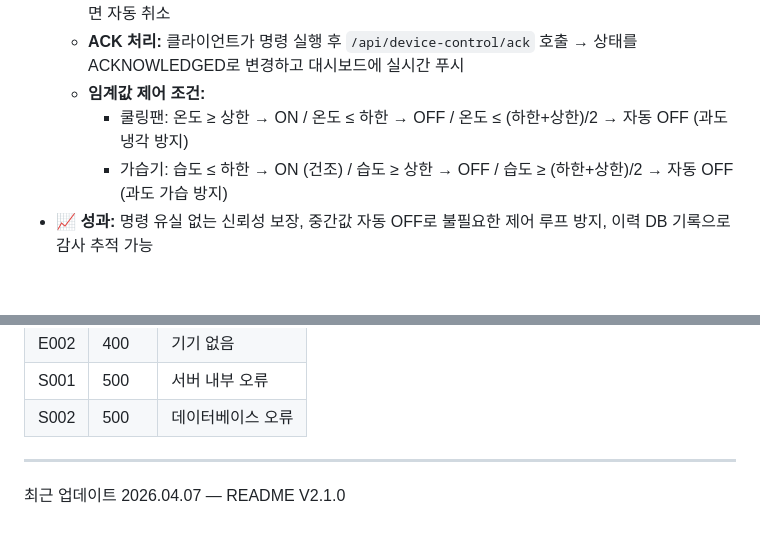
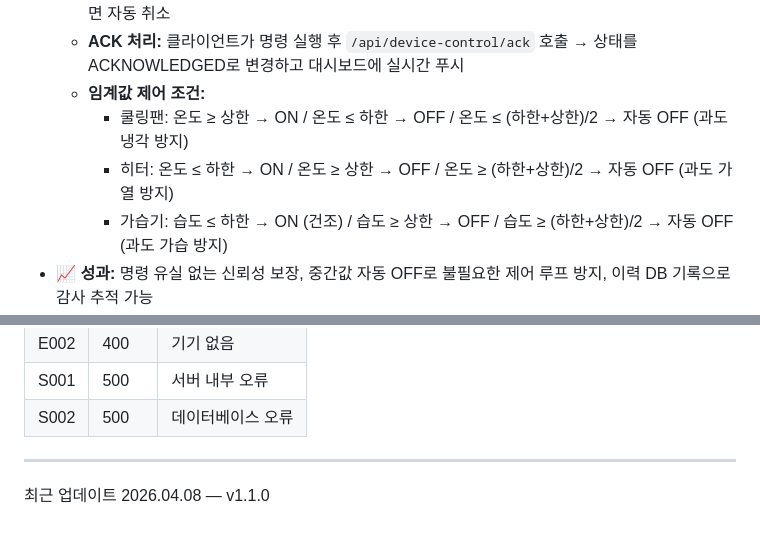
Before and after one commit to luma200ok/smartfarm, a Markdown page: README.md, 2 parts joined by grey strips. GitHub-like rendering; blank space fills up the shorter version.

```diff
--- a/README.md
+++ b/README.md
@@ -130,6 +130,7 @@
   * **ACK 처리:** 클라이언트가 명령 실행 후 `/api/device-control/ack` 호출 → 상태를 ACKNOWLEDGED로 변경하고 대시보드에 실시간 푸시
   * **임계값 제어 조건:**
     * 쿨링팬: 온도 ≥ 상한 → ON / 온도 ≤ 하한 → OFF / 온도 ≤ (하한+상한)/2 → 자동 OFF (과도 냉각 방지)
+    * 히터: 온도 ≤ 하한 → ON / 온도 ≥ 상한 → OFF / 온도 ≥ (하한+상한)/2 → 자동 OFF (과도 가열 방지)
     * 가습기: 습도 ≤ 하한 → ON (건조) / 습도 ≥ 상한 → OFF / 습도 ≥ (하한+상한)/2 → 자동 OFF (과도 가습 방지)
 * **📈 성과:** 명령 유실 없는 신뢰성 보장, 중간값 자동 OFF로 불필요한 제어 루프 방지, 이력 DB 기록으로 감사 추적 가능
 
@@ -304,4 +306,4 @@ journalctl -u smartfarm-sensor-agent -f
 
 ---
 
-최근 업데이트 2026.04.07 — README V2.1.0
+최근 업데이트 2026.04.08 — v1.1.0
```
Also changed, not shown: other parts of README.md (+7 -6 lines).
